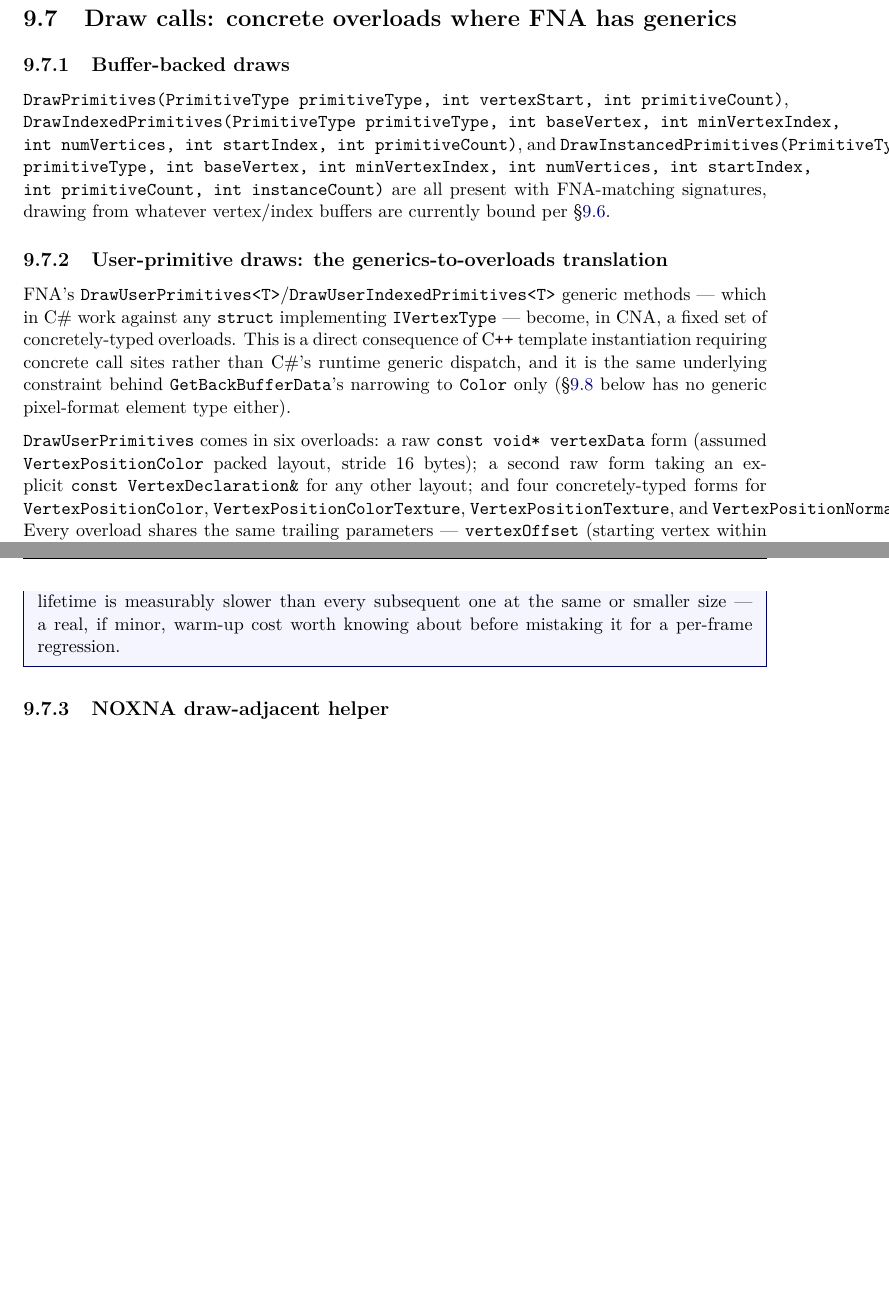
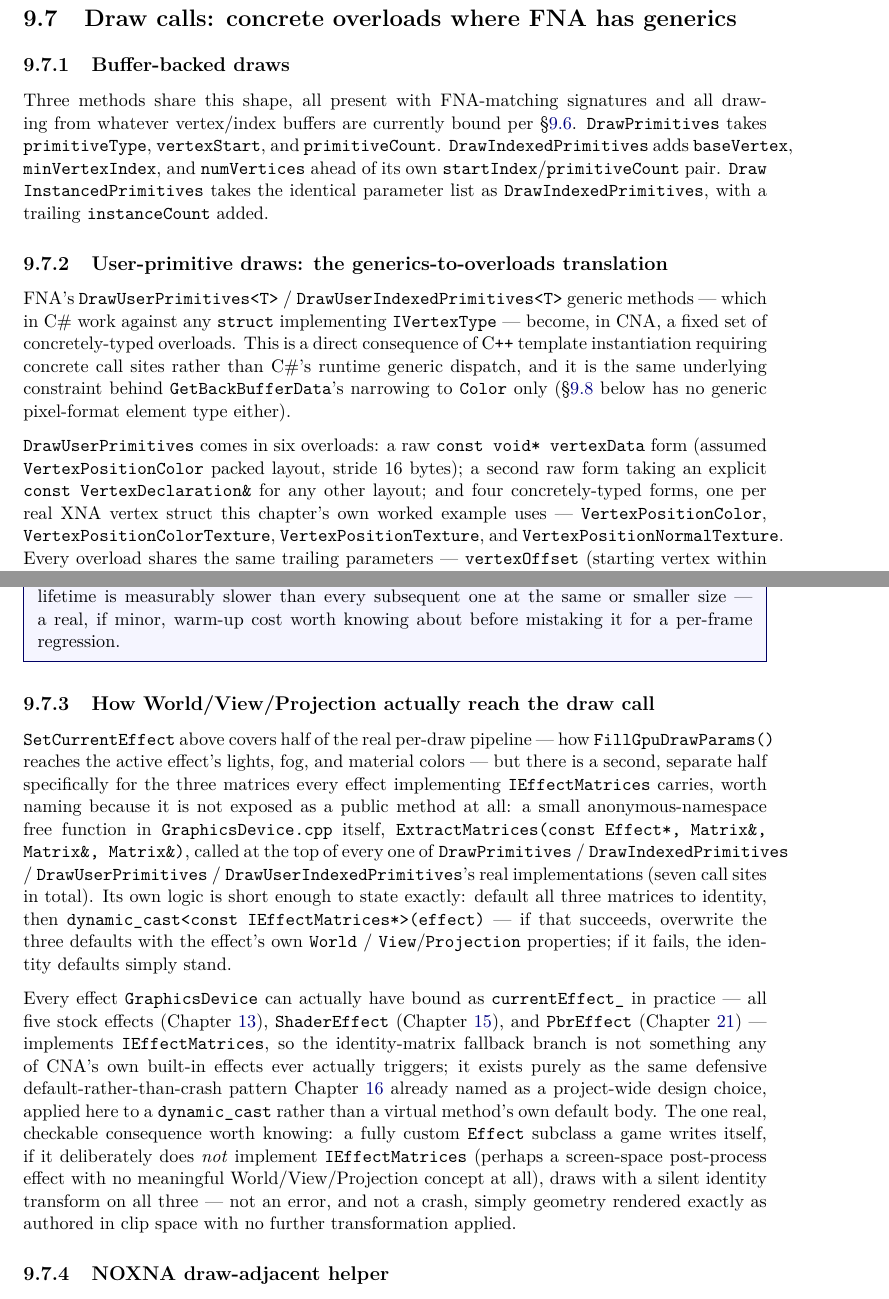
Before and after one commit to openeggbert/cna-bible, a LaTeX thesis (latex/book/main.tex, which reads latex/book/chapters/part3-graphics-core/ch09-graphicsdevice.tex): two parts of pages 106 and 107 of 341 before the commit and two parts of pages 106 and 107 of 343 after it, joined at a grey line, cut so that both start at the same text, the shorter picture padded with empty space. Compiled offline with pdfLaTeX.

Commit message:
Chapter 9 (GraphicsDevice): depth pass — ExtractMatrices mechanism (fresh gap), 6 overfull-hbox fixes

```diff
--- a/latex/book/chapters/part3-graphics-core/ch09-graphicsdevice.tex
+++ b/latex/book/chapters/part3-graphics-core/ch09-graphicsdevice.tex
@@ -402,17 +402,18 @@ paragraph of caption disclaiming what it doesn't actually show.
 
 \subsection{Buffer-backed draws}
 
-\texttt{DrawPrimitives(PrimitiveType primitiveType, int vertexStart, int primitiveCount)},
-\texttt{DrawIndexedPrimitives(PrimitiveType primitiveType, int baseVertex, int minVertexIndex,
-int numVertices, int startIndex, int primitiveCount)}, and
-\texttt{DrawInstancedPrimitives(PrimitiveType primitiveType, int baseVertex, int minVertexIndex,
-int numVertices, int startIndex, int primitiveCount, int instanceCount)} are all present with
-FNA-matching signatures, drawing from whatever vertex/index buffers are currently bound per
-\S\ref{sec:vertex-index-binding}.
+Three methods share this shape, all present with FNA-matching signatures and all drawing from
+whatever vertex/index buffers are currently bound per \S\ref{sec:vertex-index-binding}.
+\texttt{DrawPrimitives} takes \texttt{primitiveType}, \texttt{vertexStart}, and
+\texttt{primitiveCount}. \texttt{DrawIndexedPrimitives} adds \texttt{baseVertex},
+\texttt{minVertexIndex}, and \texttt{numVertices} ahead of its own \texttt{startIndex}/%
+\texttt{primitiveCount} pair. \texttt{Draw\allowbreak{}Instanced\allowbreak{}Primitives} takes
+the identical parameter list as \texttt{DrawIndexedPrimitives}, with a trailing
+\texttt{instanceCount} added.
 
 \subsection{User-primitive draws: the generics-to-overloads translation}
 
-FNA's \texttt{DrawUserPrimitives<T>}/\texttt{DrawUserIndexedPrimitives<T>} generic methods ---
+FNA's \texttt{DrawUserPrimitives<T>} / \texttt{DrawUserIndexedPrimitives<T>} generic methods ---
 which in C\# work against any \texttt{struct} implementing \texttt{IVertexType} --- become, in
 CNA, a fixed set of concretely-typed overloads. This is a direct consequence of C\texttt{++}
 template instantiation requiring concrete call sites rather than C\#'s runtime generic
@@ -423,13 +424,14 @@ pixel-format element type either).
 \texttt{DrawUserPrimitives} comes in six overloads: a raw \texttt{const void* vertexData}
 form (assumed \cnaclass{VertexPositionColor} packed layout, stride 16 bytes); a second raw form
 taking an explicit \texttt{const VertexDeclaration\&} for any other layout; and four
-concretely-typed forms for \cnaclass{VertexPositionColor}, \cnaclass{VertexPositionColorTexture},
+concretely-typed forms, one per real XNA vertex struct this chapter's own worked example uses
+--- \cnaclass{VertexPositionColor}, \cnaclass{VertexPositionColorTexture},
 \cnaclass{VertexPositionTexture}, and \cnaclass{VertexPositionNormalTexture}. Every overload
 shares the same trailing parameters --- \texttt{vertexOffset} (starting vertex within the
 supplied array) and \texttt{primitiveCount}.
 
 \texttt{DrawUserIndexedPrimitives} is the same idea with an index array added, and existing in
-more overloads as a result: a raw \texttt{void*}/\texttt{void*} form; four typed forms
+more overloads as a result: a raw \texttt{void*} / \texttt{void*} form; four typed forms
 (the same four vertex types above) each with 16-bit (\texttt{std::uint16\_t}) indices; the same
 four typed forms again with 32-bit (\texttt{std::uint32\_t}) indices; and two more raw forms
 taking an explicit \texttt{VertexDeclaration} with 16-bit and 32-bit indices respectively ---
@@ -447,6 +449,36 @@ call in a game's lifetime is measurably slower than every subsequent one at the
 size --- a real, if minor, warm-up cost worth knowing about before mistaking it for a
 per-frame regression.
 \end{sourcenote}
+
+\subsection{How World/View/Projection actually reach the draw call}
+\label{sec:extract-matrices}
+
+\texttt{SetCurrentEffect} above covers half of the real per-draw pipeline --- how
+\texttt{FillGpuDrawParams()} reaches the active effect's lights, fog, and material colors ---
+but there is a second, separate half specifically for the three matrices every effect
+implementing \cnaclass{IEffectMatrices} carries, worth naming because it is not exposed as a
+public method at all: a small anonymous-namespace free function in \texttt{GraphicsDevice.cpp}
+itself, \texttt{ExtractMatrices(const Effect*, Matrix\&, Matrix\&, Matrix\&)}, called at the top
+of every one of \texttt{DrawPrimitives} / \texttt{DrawIndexedPrimitives} /
+\texttt{DrawUserPrimitives} / \texttt{DrawUserIndexedPrimitives}'s real implementations (seven
+call sites in total). Its own logic is short enough to state exactly: default all three
+matrices to identity, then \texttt{dynamic\_cast<const IEffectMatrices*>(effect)} --- if that
+succeeds, overwrite the three defaults with the effect's own \texttt{World} / \texttt{View}/%
+\texttt{Projection} properties; if it fails, the identity defaults simply stand.
+
+Every effect \cnaclass{GraphicsDevice} can actually have bound as \texttt{currentEffect\_} in
+practice --- all five stock effects (Chapter~\ref{ch:stock-effects}), \cnaclass{ShaderEffect}
+(Chapter~\ref{ch:shader-fx-gap}), and \texttt{PbrEffect} (Chapter~\ref{ch:webgpu-backend}) ---
+implements \cnaclass{IEffectMatrices}, so the identity-matrix fallback branch is not something
+any of CNA's own built-in effects ever actually triggers; it exists purely as the same defensive
+default-rather-than-crash pattern Chapter~\ref{ch:backend-architecture} already named as a
+project-wide design choice, applied here to a \texttt{dynamic\_cast} rather than a virtual
+method's own default body. The one real, checkable consequence worth knowing: a fully custom
+\cnaclass{Effect} subclass a game writes itself, if it deliberately does \emph{not} implement
+\cnaclass{IEffectMatrices} (perhaps a screen-space post-process effect with no meaningful
+World/View/Projection concept at all), draws with a silent identity transform on all three ---
+not an error, and not a crash, simply geometry rendered exactly as authored in clip space with
+no further transformation applied.
 
 \subsection{NOXNA draw-adjacent helper}
 
```
Also changed, not shown: PLAN.md (+1 -1 lines), latex/book/chapters/part3-graphics-core/ch09-graphicsdevice.tex (100 more changed lines).
